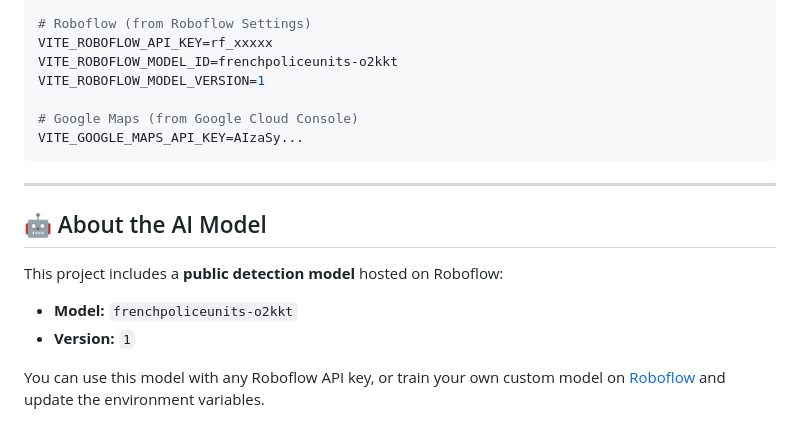
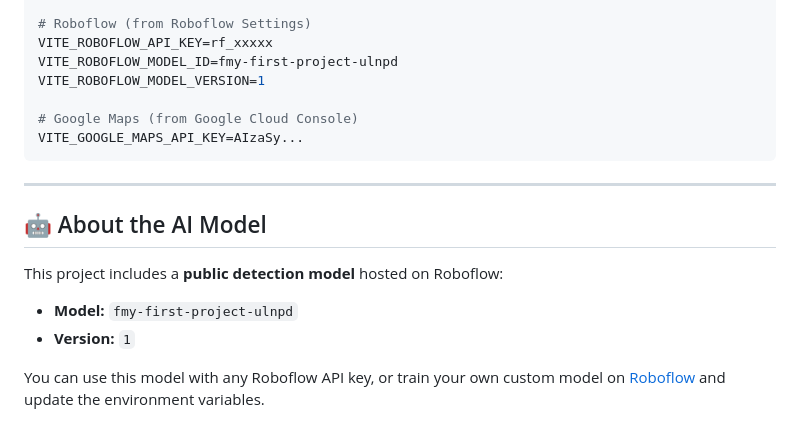
Before and after one commit to AlexRenner1/ICE_MAPPING, a Markdown page: ICE-tracker/README.md, the part around the change. GitHub-like rendering.

```diff
--- a/ICE-tracker/README.md
+++ b/ICE-tracker/README.md
@@ -111,7 +111,7 @@ VITE_FIREBASE_MEASUREMENT_ID=G-XXXXX
 
 # Roboflow (from Roboflow Settings)
 VITE_ROBOFLOW_API_KEY=rf_xxxxx
-VITE_ROBOFLOW_MODEL_ID=frenchpoliceunits-o2kkt
+VITE_ROBOFLOW_MODEL_ID=fmy-first-project-ulnpd
 VITE_ROBOFLOW_MODEL_VERSION=1
 
 # Google Maps (from Google Cloud Console)
@@ -124,7 +124,7 @@ VITE_GOOGLE_MAPS_API_KEY=AIzaSy...
 
 This project includes a **public detection model** hosted on Roboflow:
 
-- **Model:** `frenchpoliceunits-o2kkt`
+- **Model:** `fmy-first-project-ulnpd`
 - **Version:** `1`
 
 You can use this model with any Roboflow API key, or train your own custom model on [Roboflow](https://roboflow.com) and update the environment variables.
```
